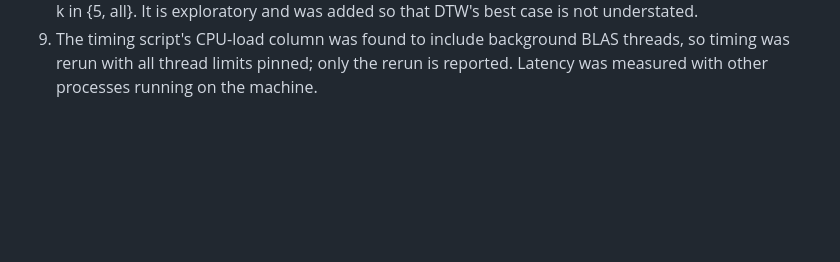
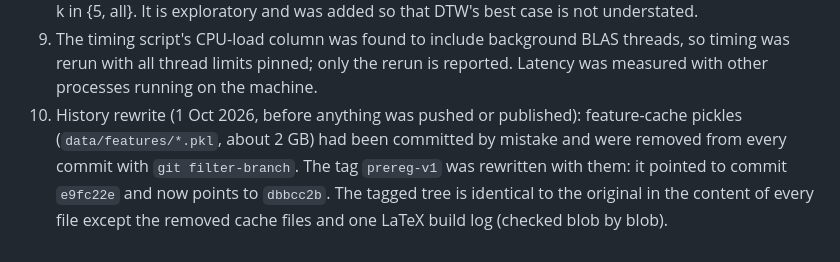
Before and after one commit to yogvidwankhede/sign-dtw-study, a Markdown page: PREREG.md, the part around the change. Rendered like a GitHub page; blank space fills up the shorter version.

Commit message:
Record history rewrite in the pre-registration.
Co-Authored-By: Claude Sonnet 5.5 <noreply@anthropic.com>

```diff
--- a/PREREG.md
+++ b/PREREG.md
@@ -160,3 +160,7 @@ Post-freeze notes (made after test results were seen; every one is listed here):
    was added so that DTW's best case is not understated.
 9. The timing script's CPU-load column was found to include background BLAS threads, so timing was rerun with all thread
    limits pinned; only the rerun is reported. Latency was measured with other processes running on the machine.
+10. History rewrite (1 Oct 2026, before anything was pushed or published): feature-cache pickles (`data/features/*.pkl`, about 2 GB)
+    had been committed by mistake and were removed from every commit with `git filter-branch`. The tag `prereg-v1` was
+    rewritten with them: it pointed to commit `e9fc22e` and now points to `dbbcc2b`. The tagged tree is identical to the original
+    in the content of every file except the removed cache files and one LaTeX build log (checked blob by blob).
```
